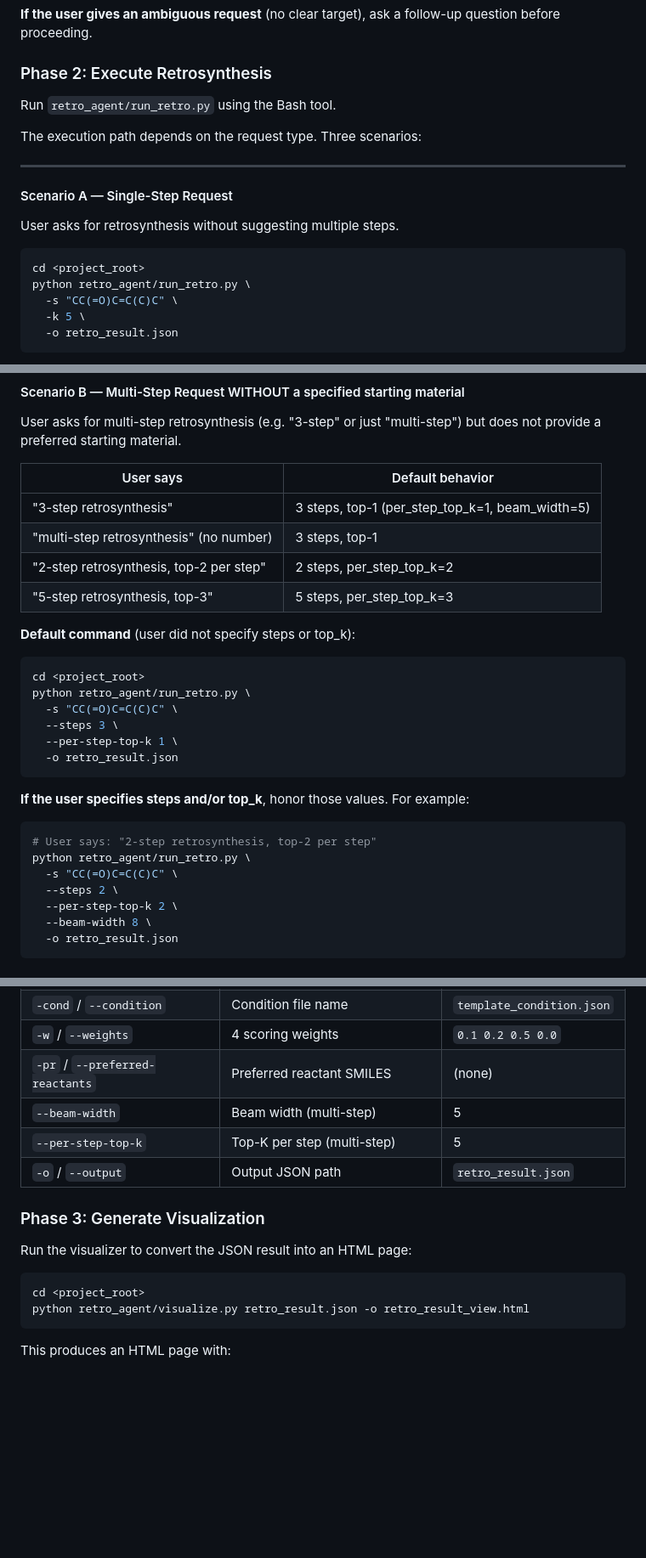
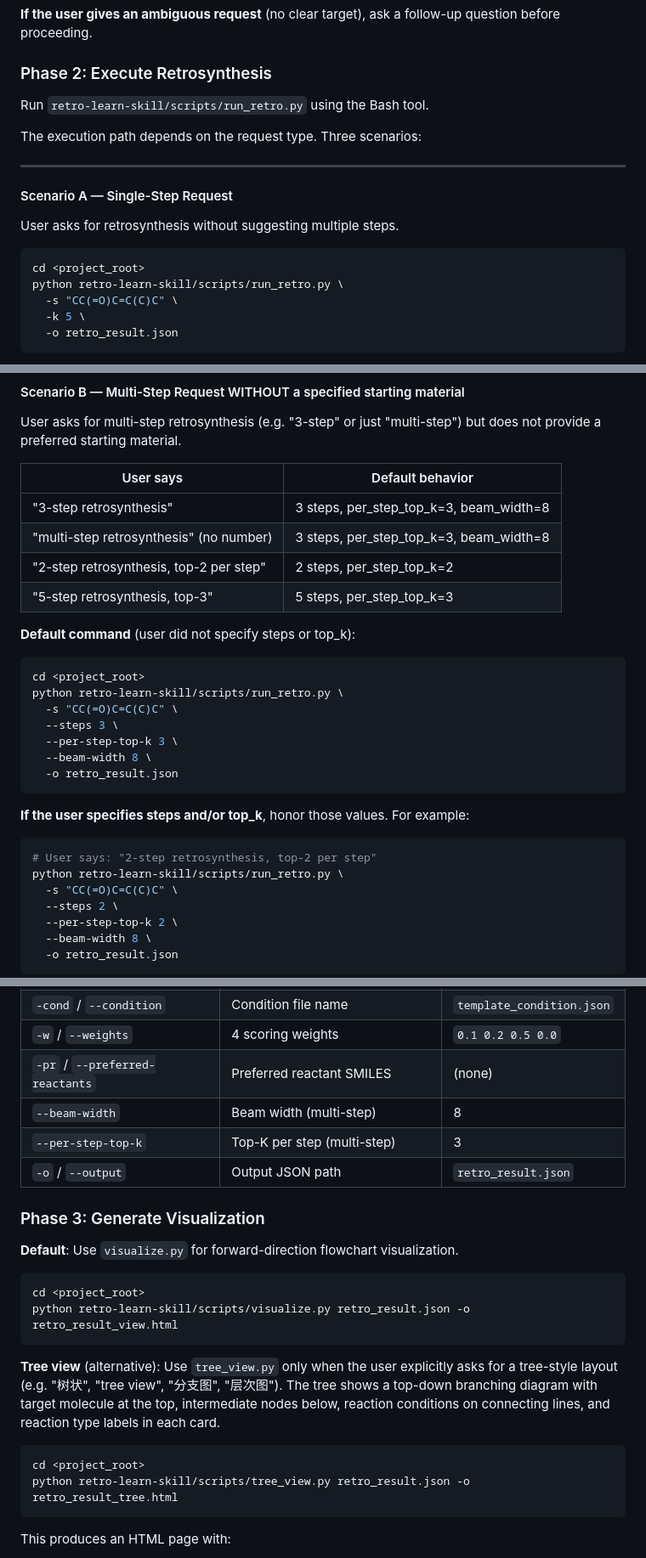
Before and after one commit to xiaolixl/Retro-Learn, a Markdown page: retro-learn-skill/SKILL.md, 3 parts joined by grey strips. Shown at 85% size. Drawn GitHub-style; blank space fills up the shorter version.

````diff
--- a/retro-learn/SKILL.md
+++ b/retro-learn-skill/SKILL.md
@@ -135,7 +135,7 @@ From the user's natural language, extract:
 
 ### Phase 2: Execute Retrosynthesis
 
-Run `retro_agent/run_retro.py` using the Bash tool.
+Run `retro-learn-skill/scripts/run_retro.py` using the Bash tool.
 
 The execution path depends on the request type. Three scenarios:
 
@@ -147,7 +147,7 @@ User asks for retrosynthesis without suggesting multiple steps.
 
 ```bash
 cd <project_root>
-python retro_agent/run_retro.py \
+python retro-learn-skill/scripts/run_retro.py \
   -s "CC(=O)C=C(C)C" \
   -k 5 \
   -o retro_result.json
@@ -166,8 +166,8 @@ User asks for multi-step retrosynthesis (e.g. "3-step" or just "multi-step") but
 
 | User says | Default behavior |
 |-----------|-----------------|
-| "3-step retrosynthesis" | 3 steps, top-1 (per_step_top_k=1, beam_width=5) |
-| "multi-step retrosynthesis" (no number) | 3 steps, top-1 |
+| "3-step retrosynthesis" | 3 steps, per_step_top_k=3, beam_width=8 |
+| "multi-step retrosynthesis" (no number) | 3 steps, per_step_top_k=3, beam_width=8 |
 | "2-step retrosynthesis, top-2 per step" | 2 steps, per_step_top_k=2 |
 | "5-step retrosynthesis, top-3" | 5 steps, per_step_top_k=3 |
 
@@ -175,10 +175,11 @@ User asks for multi-step retrosynthesis (e.g. "3-step" or just "multi-step") but
 
 ```bash
 cd <project_root>
-python retro_agent/run_retro.py \
+python retro-learn-skill/scripts/run_retro.py \
   -s "CC(=O)C=C(C)C" \
   --steps 3 \
-  --per-step-top-k 1 \
+  --per-step-top-k 3 \
+  --beam-width 8 \
   -o retro_result.json
 ```
 
@@ -186,7 +187,7 @@ python retro_agent/run_retro.py \
 
 ```bash
 # User says: "2-step retrosynthesis, top-2 per step"
-python retro_agent/run_retro.py \
+python retro-learn-skill/scripts/run_retro.py \
   -s "CC(=O)C=C(C)C" \
   --steps 2 \
   --per-step-top-k 2 \
@@ -249,17 +257,24 @@ python retro_agent/run_retro.py \
 | `-cond` / `--condition` | Condition file name | `template_condition.json` |
 | `-w` / `--weights` | 4 scoring weights | `0.1 0.2 0.5 0.0` |
 | `-pr` / `--preferred-reactants` | Preferred reactant SMILES | (none) |
-| `--beam-width` | Beam width (multi-step) | 5 |
-| `--per-step-top-k` | Top-K per step (multi-step) | 5 |
+| `--beam-width` | Beam width (multi-step) | 8 |
+| `--per-step-top-k` | Top-K per step (multi-step) | 3 |
 | `-o` / `--output` | Output JSON path | `retro_result.json` |
 
 ### Phase 3: Generate Visualization
 
-Run the visualizer to convert the JSON result into an HTML page:
+**Default**: Use `visualize.py` for forward-direction flowchart visualization.
 
 ```bash
 cd <project_root>
-python retro_agent/visualize.py retro_result.json -o retro_result_view.html
+python retro-learn-skill/scripts/visualize.py retro_result.json -o retro_result_view.html
+```
+
+**Tree view** (alternative): Use `tree_view.py` only when the user explicitly asks for a tree-style layout (e.g. "树状", "tree view", "分支图", "层次图"). The tree shows a top-down branching diagram with target molecule at the top, intermediate nodes below, reaction conditions on connecting lines, and reaction type labels in each card.
+
+```bash
+cd <project_root>
+python retro-learn-skill/scripts/tree_view.py retro_result.json -o retro_result_tree.html
 ```
 
 This produces an HTML page with:
````
Also changed, not shown: other parts of retro-learn-skill/SKILL.md (+35 -27 lines).
